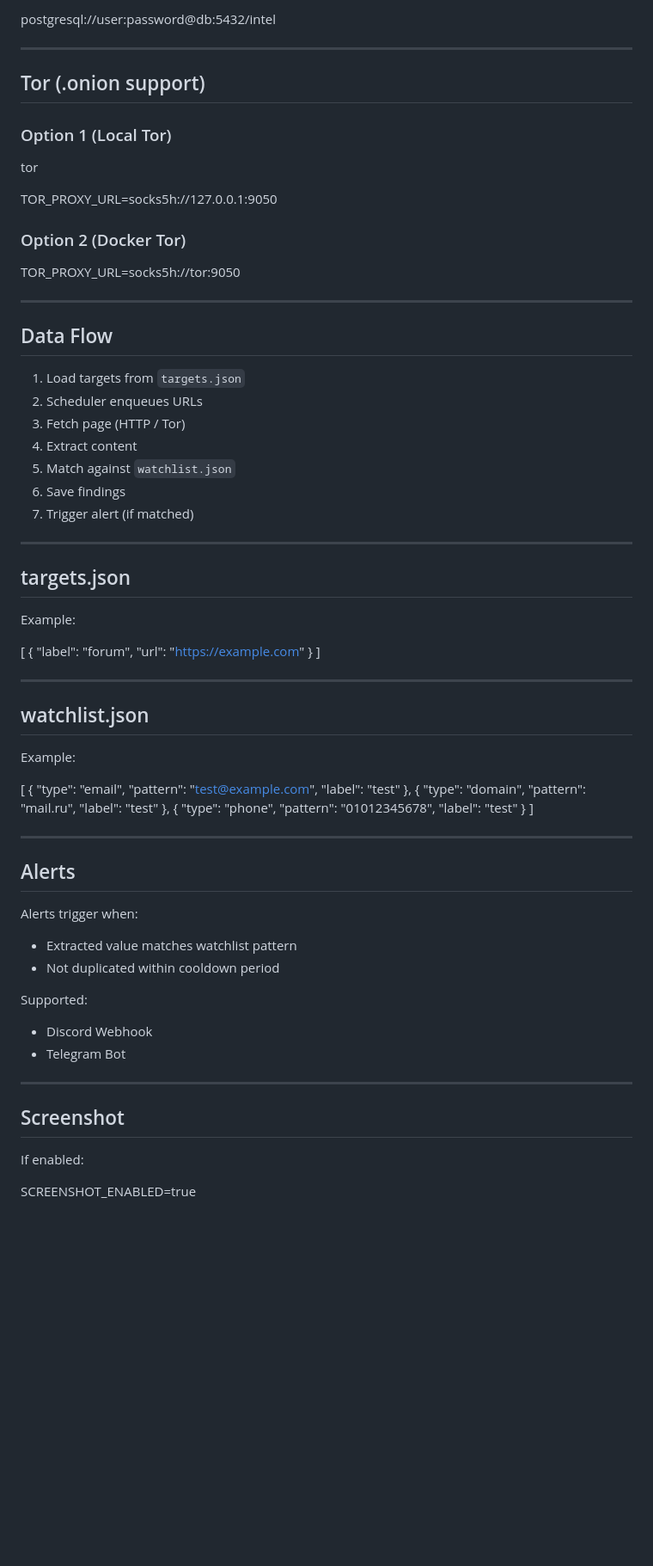
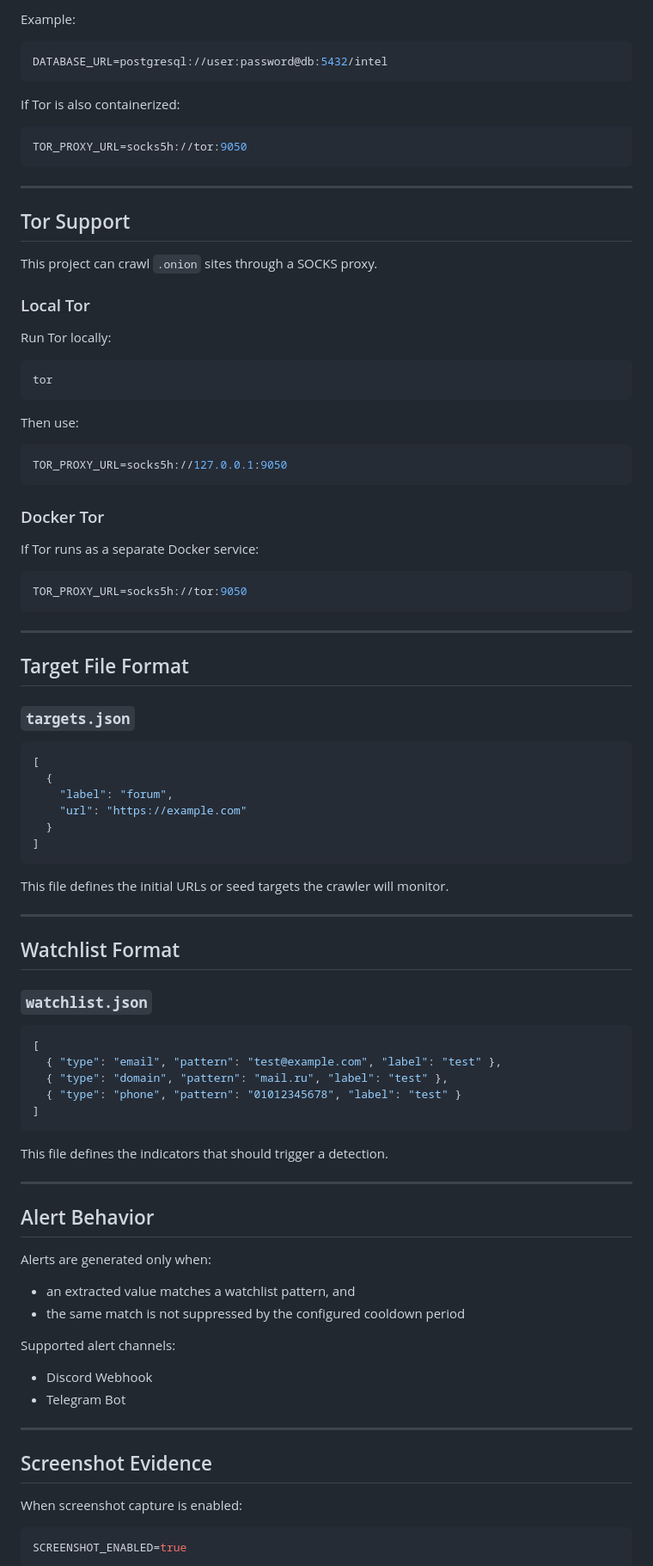
Before and after one commit to Cy4Crew/Semi_project1, a Markdown page: README.md, the part around one of its changes. Shown at 86% size. Rendered like a GitHub page; blank space fills up the shorter version.

````diff
--- a/README.md
+++ b/README.md
@@ -105,74 +177,98 @@ If using Docker, `DATABASE_URL` must use service name:
 
-postgresql://user:password@db:5432/intel
+Example:
+
+```env
+DATABASE_URL=postgresql://user:password@db:5432/intel
+```
+
+If Tor is also containerized:
+
+```env
+TOR_PROXY_URL=socks5h://tor:9050
+```
 
 ---
 
-## Tor (.onion support)
+## Tor Support
 
-### Option 1 (Local Tor)
+This project can crawl `.onion` sites through a SOCKS proxy.
 
+### Local Tor
+
+Run Tor locally:
+
+```bash
 tor
+```
 
+Then use:
+
+```env
 TOR_PROXY_URL=socks5h://127.0.0.1:9050
+```
 
-### Option 2 (Docker Tor)
+### Docker Tor
 
+If Tor runs as a separate Docker service:
+
+```env
 TOR_PROXY_URL=socks5h://tor:9050
+```
 
 ---
 
-## Data Flow
+## Target File Format
 
-1. Load targets from `targets.json`
-2. Scheduler enqueues URLs
-3. Fetch page (HTTP / Tor)
-4. Extract content
-5. Match against `watchlist.json`
-6. Save findings
-7. Trigger alert (if matched)
+### `targets.json`
 
----
-
-## targets.json
-
-Example:
-
+```json
 [
   {
     "label": "forum",
     "url": "https://example.com"
   }
 ]
+```
+
+This file defines the initial URLs or seed targets the crawler will monitor.
 
 ---
 
-## watchlist.json
+## Watchlist Format
 
-Example:
+### `watchlist.json`
 
+```json
 [
   { "type": "email", "pattern": "test@example.com", "label": "test" },
   { "type": "domain", "pattern": "mail.ru", "label": "test" },
   { "type": "phone", "pattern": "01012345678", "label": "test" }
 ]
+```
+
+This file defines the indicators that should trigger a detection.
 
 ---
 
-## Alerts
+## Alert Behavior
 
-Alerts trigger when:
-- Extracted value matches watchlist pattern
-- Not duplicated within cooldown period
+Alerts are generated only when:
 
-Supported:
+- an extracted value matches a watchlist pattern, and
+- the same match is not suppressed by the configured cooldown period
+
+Supported alert channels:
+
 - Discord Webhook
 - Telegram Bot
 
 ---
 
-## Screenshot
+## Screenshot Evidence
 
-If enabled:
+When screenshot capture is enabled:
 
+```env
 SCREENSHOT_ENABLED=true
+```
 
````
Also changed, not shown: other parts of README.md (+156 -59 lines).
